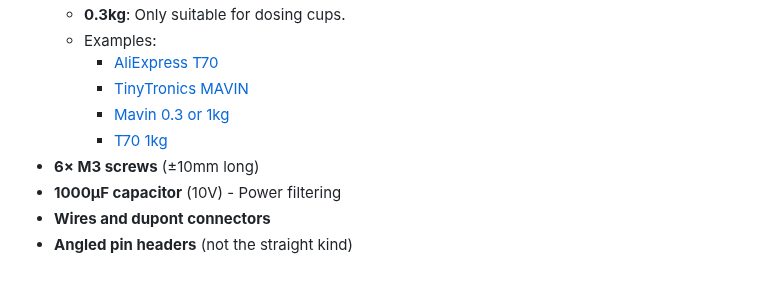
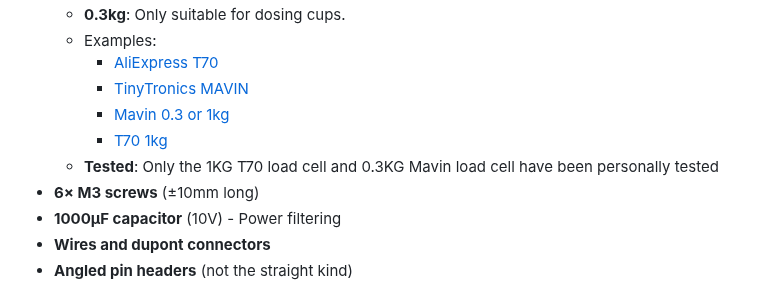
Before and after one commit to tb205gti/smart-grind-by-weight, a Markdown page: DOC.md, the part around the change. Rendered like a GitHub page.

```diff
--- a/DOC.md
+++ b/DOC.md
@@ -34,6 +34,7 @@ Complete build instructions, parts list, and usage guide for the Smart Grind-by-
     - [TinyTronics MAVIN](https://www.tinytronics.nl/en/sensors/weight-pressure-force/load-cells/mavin-load-cell-0.3kg)
     - [Mavin 0.3 or 1kg](https://www.alibaba.com/product-detail/subject_1601564701384.html)
     - [T70 1kg](https://nl.aliexpress.com/item/1005008658337192.html)
+  - **Tested**: Only the 1KG T70 load cell and 0.3KG Mavin load cell have been personally tested
 - **6× M3 screws** (±10mm long)
 - **1000μF capacitor** (10V) - Power filtering
 - **Wires and dupont connectors**
```
Also changed, not shown: TROUBLESHOOTING.md (+9 -1 lines).
